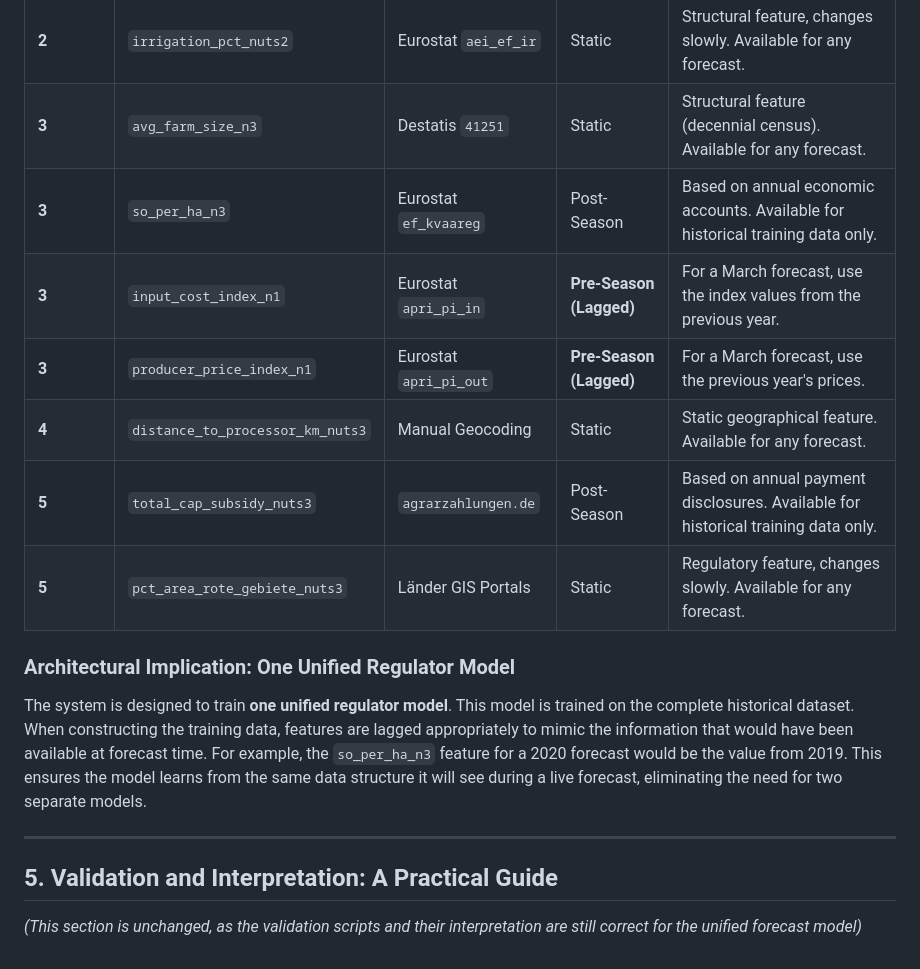
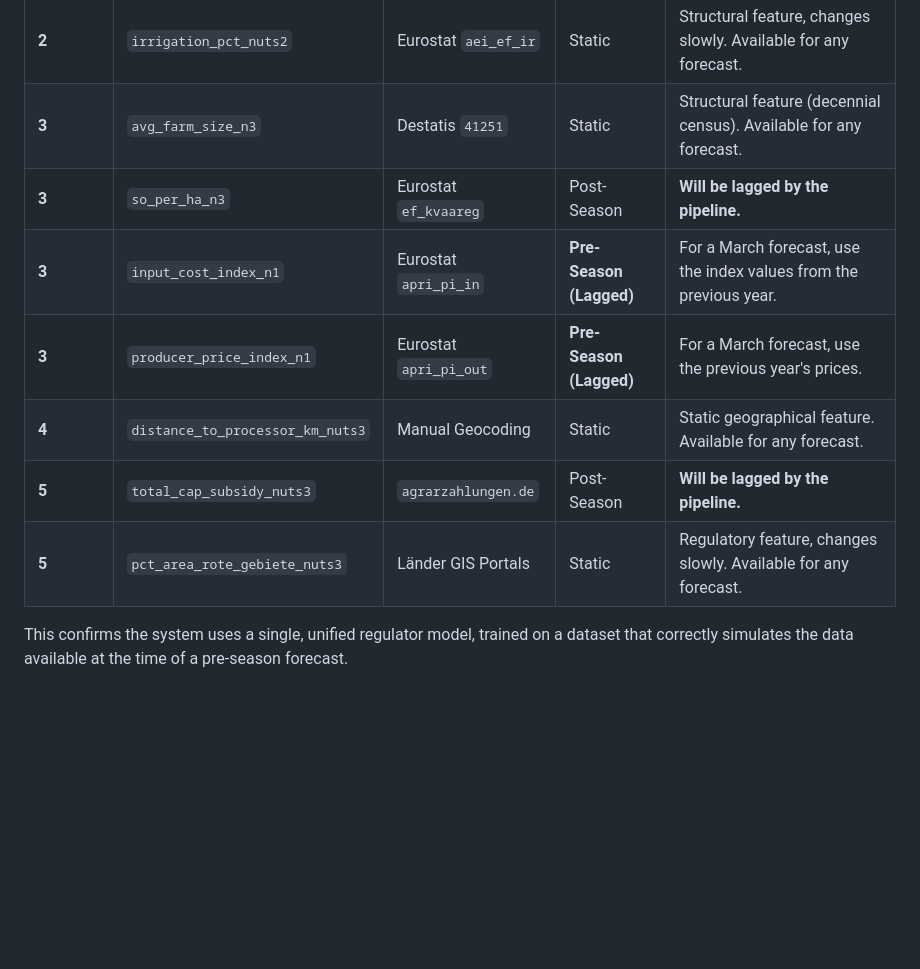
Before and after one commit to hidiodi/sugar-beet-yield-prediction, a Markdown page: cybernetic_refactor_report.md, the part around one of its changes. GitHub-like rendering; blank space fills up the shorter version.

```diff
--- a/cybernetic_refactor_report.md
+++ b/cybernetic_refactor_report.md
@@ -48,16 +50,10 @@ This checklist details the foundational features required and clarifies their av
 | **2** | `irrigation_pct_nuts2` | Eurostat `aei_ef_ir` | Static | Structural feature, changes slowly. Available for any forecast. |
 | **3** | `avg_farm_size_n3` | Destatis `41251` | Static | Structural feature (decennial census). Available for any forecast. |
-| **3** | `so_per_ha_n3` | Eurostat `ef_kvaareg` | Post-Season | Based on annual economic accounts. Available for historical training data only. |
+| **3** | `so_per_ha_n3` | Eurostat `ef_kvaareg` | Post-Season | **Will be lagged by the pipeline.** |
 | **3** | `input_cost_index_n1` | Eurostat `apri_pi_in` | **Pre-Season (Lagged)** | For a March forecast, use the index values from the previous year. |
 | **3** | `producer_price_index_n1` | Eurostat `apri_pi_out`| **Pre-Season (Lagged)** | For a March forecast, use the previous year's prices. |
 | **4** | `distance_to_processor_km_nuts3`| Manual Geocoding | Static | Static geographical feature. Available for any forecast. |
-| **5** | `total_cap_subsidy_nuts3` | `agrarzahlungen.de` | Post-Season | Based on annual payment disclosures. Available for historical training data only. |
+| **5** | `total_cap_subsidy_nuts3` | `agrarzahlungen.de` | Post-Season | **Will be lagged by the pipeline.** |
 | **5** | `pct_area_rote_gebiete_nuts3`| Länder GIS Portals | Static | Regulatory feature, changes slowly. Available for any forecast. |
 
-### Architectural Implication: One Unified Regulator Model
-
-The system is designed to train **one unified regulator model**. This model is trained on the complete historical dataset. When constructing the training data, features are lagged appropriately to mimic the information that would have been available at forecast time. For example, the `so_per_ha_n3` feature for a 2020 forecast would be the value from 2019. This ensures the model learns from the same data structure it will see during a live forecast, eliminating the need for two separate models.
-
----
-## 5. Validation and Interpretation: A Practical Guide
-*(This section is unchanged, as the validation scripts and their interpretation are still correct for the unified forecast model)*
+This confirms the system uses a single, unified regulator model, trained on a dataset that correctly simulates the data available at the time of a pre-season forecast.
```
Also changed, not shown: other parts of cybernetic_refactor_report.md (+22 -20 lines).
